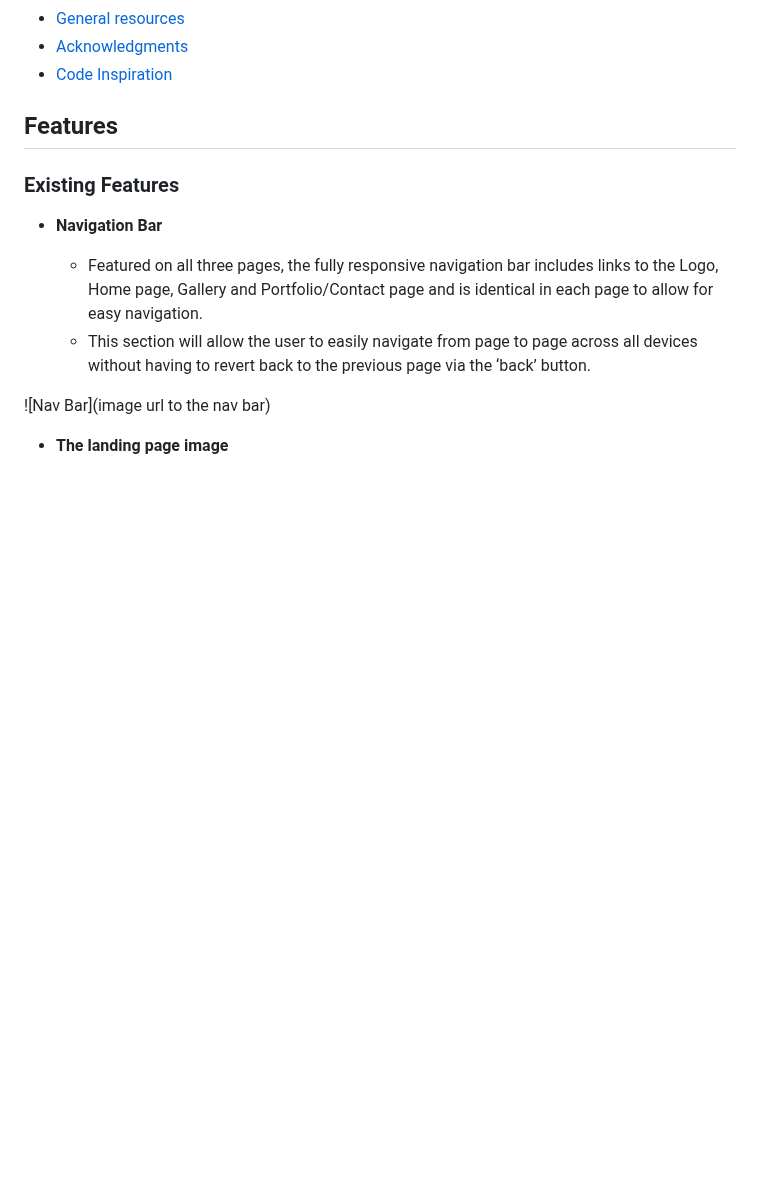
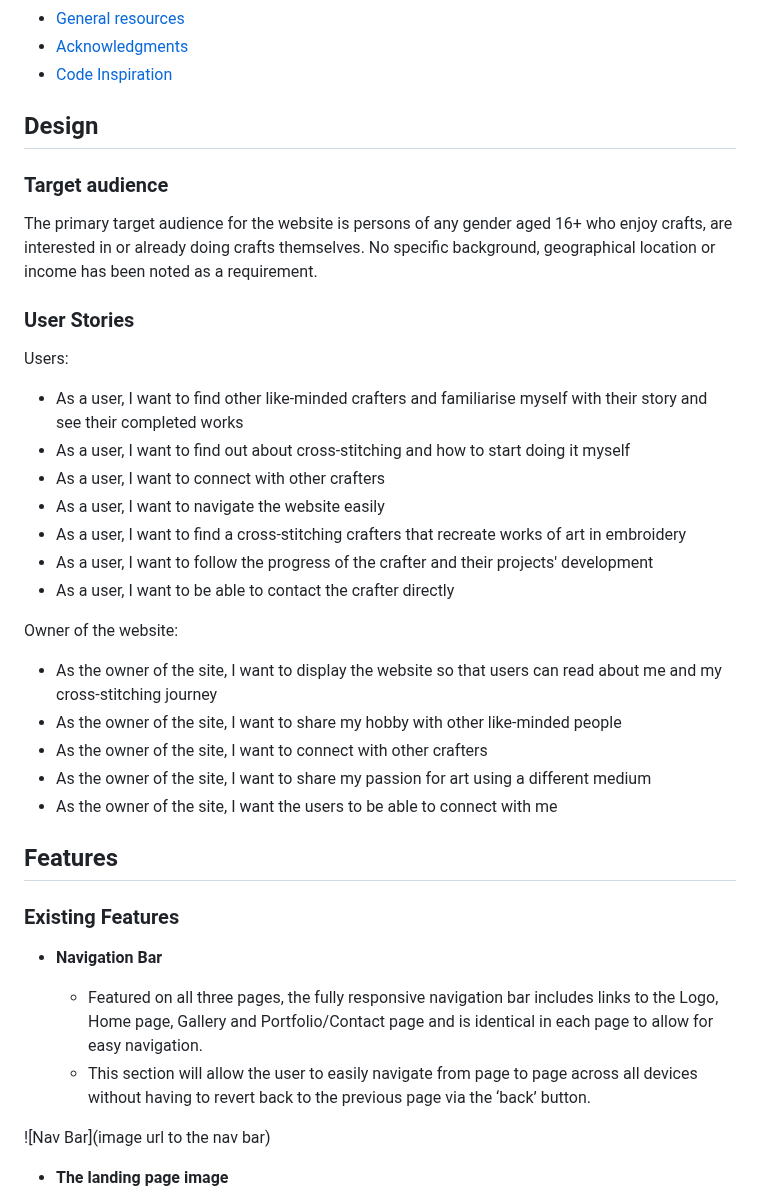
Before and after one commit to laurakond/Cross-Stitch-Art, a Markdown page: README.md, the part around the change. GitHub-like rendering; blank space fills up the shorter version.

Commit message:
readme(add target audience and user stories section)

```diff
--- a/README.md
+++ b/README.md
@@ -50,6 +50,29 @@ Link to live page: [Cross-Stitch-Art](https://laurakond.github.io/Cross-Stitch-A
 - [Acknowledgments](#acknowledgments)
 - [Code Inspiration](#code-inspiration)
 
+
+## Design
+
+### Target audience
+The primary target audience for the website is persons of any gender aged 16+ who enjoy crafts, are interested in or already doing crafts themselves. No specific background, geographical location or income has been noted as a requirement.
+
+
+### User Stories
+Users:
+- As a user, I want to find other like-minded crafters and familiarise myself with their story and see their completed works
+- As a user, I want to find out about cross-stitching and how to start doing it myself
+- As a user, I want to connect with other crafters
+- As a user, I want to navigate the website easily
+- As a user, I want to find a cross-stitching crafters that recreate works of art in embroidery
+- As a user, I want to follow the progress of the crafter and their projects' development
+- As a user, I want to be able to contact the crafter directly
+
+Owner of the website:
+- As the owner of the site, I want to display the website so that users can read about me and my cross-stitching journey
+- As the owner of the site, I want to share my hobby with other like-minded people
+- As the owner of the site, I want to connect with other crafters
+- As the owner of the site, I want to share my passion for art using a different medium
+- As the owner of the site, I want the users to be able to connect with me
 
 ## Features
 
```
